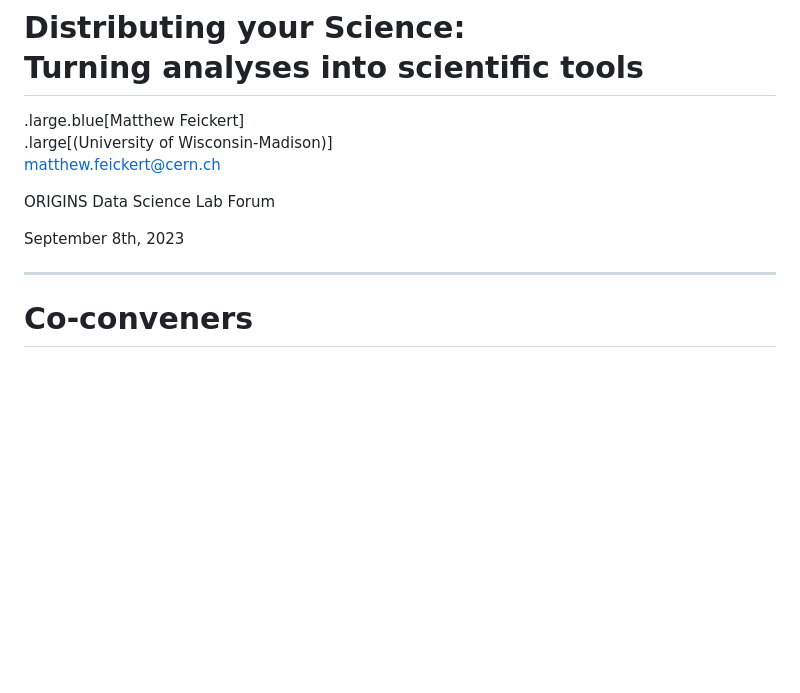
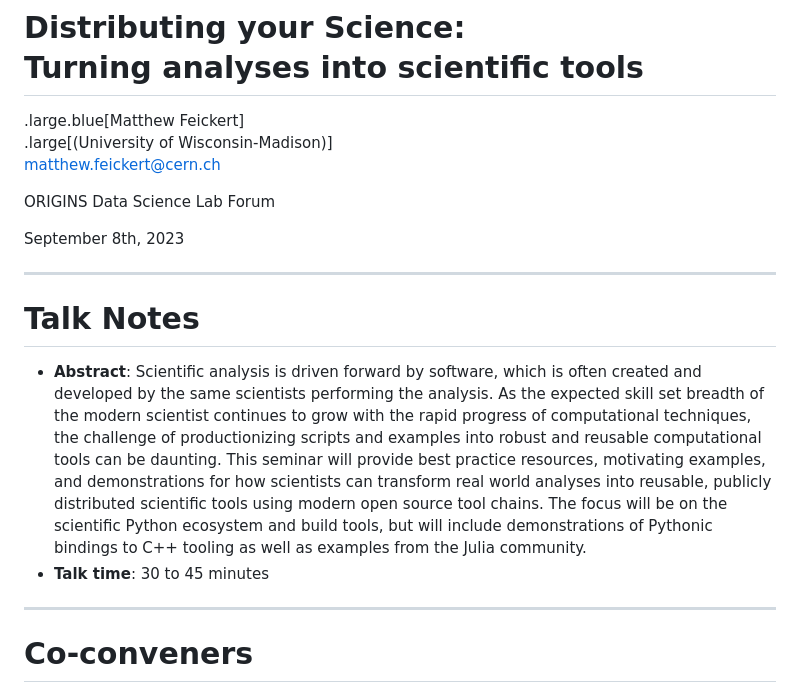
Before and after one commit to matthewfeickert-talks/talk-odsl-forum-seminar-2023, a Markdown page: talk.md, the part around the change. Rendered like a GitHub page; blank space fills up the shorter version.

Commit message:
Add talk notes slide

```diff
--- a/talk.md
+++ b/talk.md
@@ -11,6 +11,13 @@ count: false
 ORIGINS Data Science Lab Forum
 
 September 8th, 2023
+
+---
+
+# Talk Notes
+
+* **Abstract**: Scientific analysis is driven forward by software, which is often created and developed by the same scientists performing the analysis. As the expected skill set breadth of the modern scientist continues to grow with the rapid progress of computational techniques, the challenge of productionizing scripts and examples into robust and reusable computational tools can be daunting. This seminar will provide best practice resources, motivating examples, and demonstrations for how scientists can transform real world analyses into reusable, publicly distributed scientific tools using modern open source tool chains. The focus will be on the scientific Python ecosystem and build tools, but will include demonstrations of Pythonic bindings to C++ tooling as well as examples from the Julia community.
+* **Talk time**: 30 to 45 minutes
 
 ---
 # Co-conveners
```
